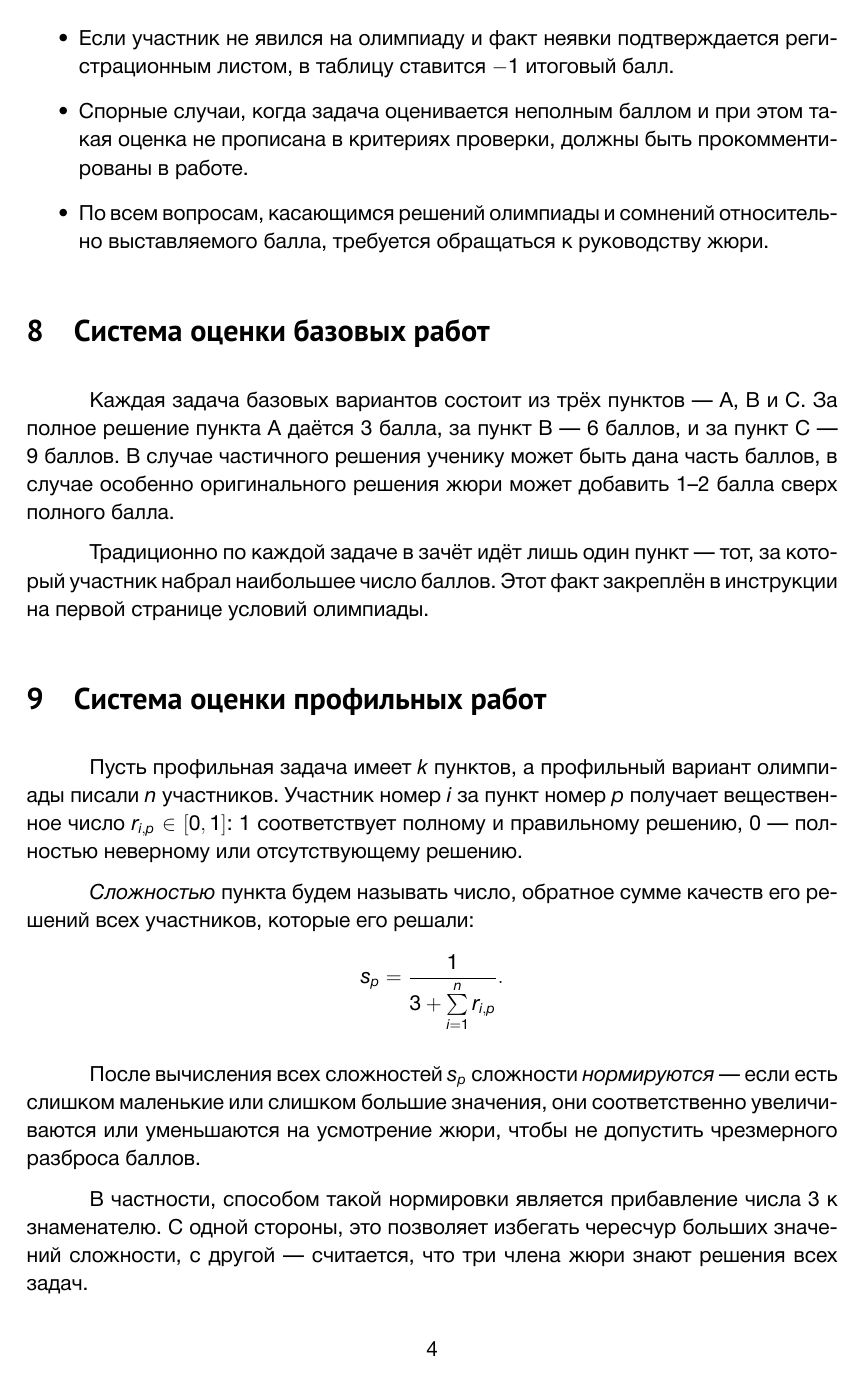
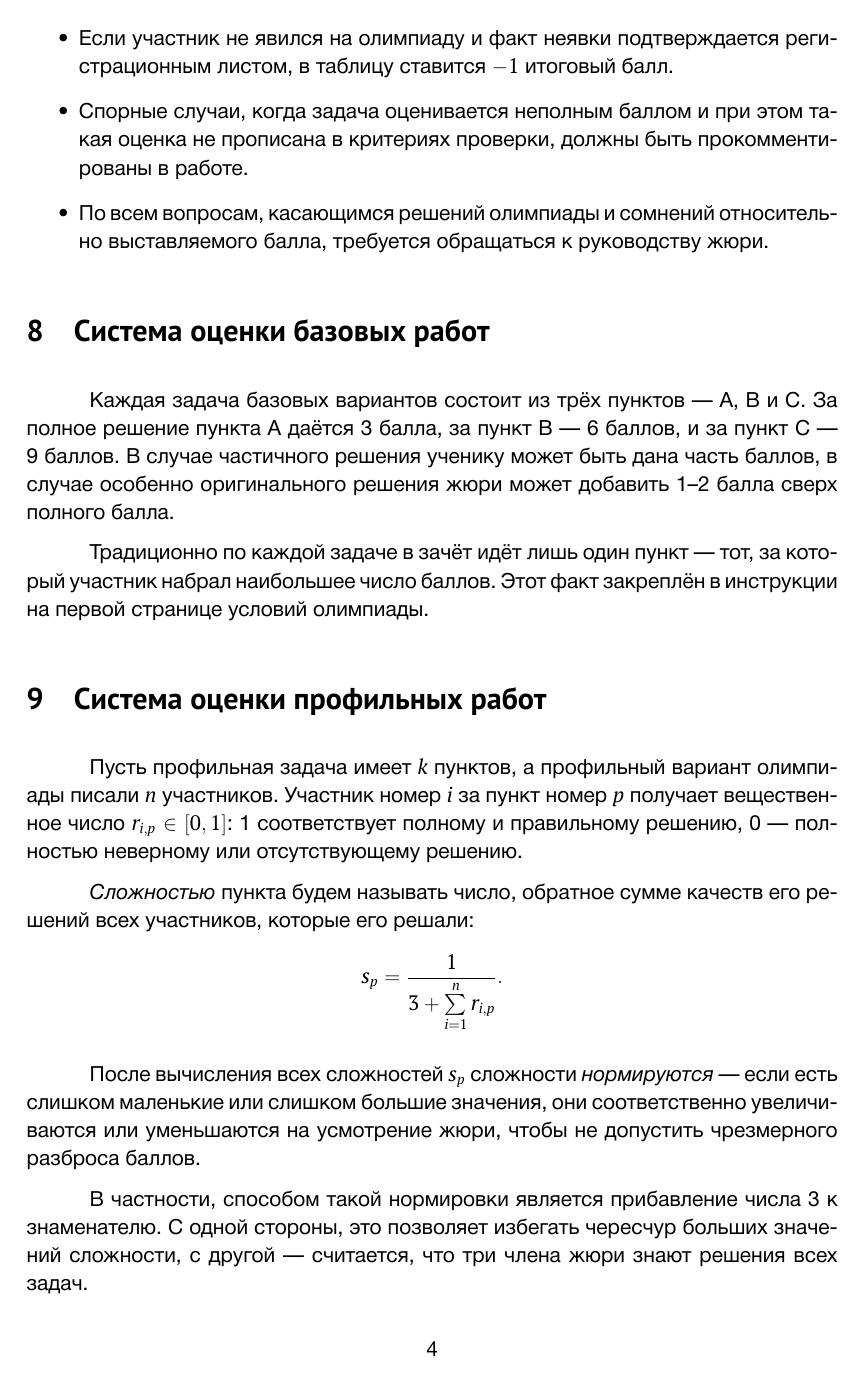
Before and after one commit to boris-a-zolotov/mathnonstop-concept, a LaTeX document (mns-concept.tex, which reads mspec.tex): page 4 of 6. Compiled offline with XeLaTeX.

Commit message:
formulae font

```diff
--- a/mspec.tex
+++ b/mspec.tex
@@ -13,8 +13,8 @@
 	BoldItalicFont=pbi.ttf
 		]{p.ttf}
 
-\setmathfont(Digits)[Path = f/]{l.ttf}
-\setmathfont(Latin)[Path = f/]{li.ttf}
+\setmathfont(Digits)[Path = f/]{csr.ttf}
+\setmathfont(Latin)[Path = f/]{csi.ttf}
 \setmathfont(Greek)[Path = f/, Uppercase]{t.ttf}
 \setmathfont(Greek)[Path = f/, Lowercase]{ti.ttf}
 
```
Also changed, not shown: f/csi.ttf (added), f/csr.ttf (added).
